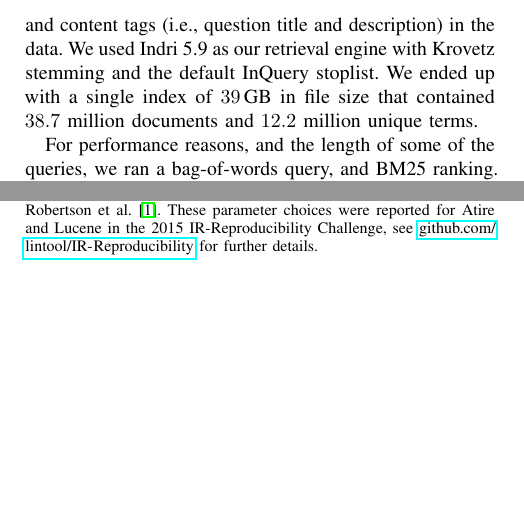
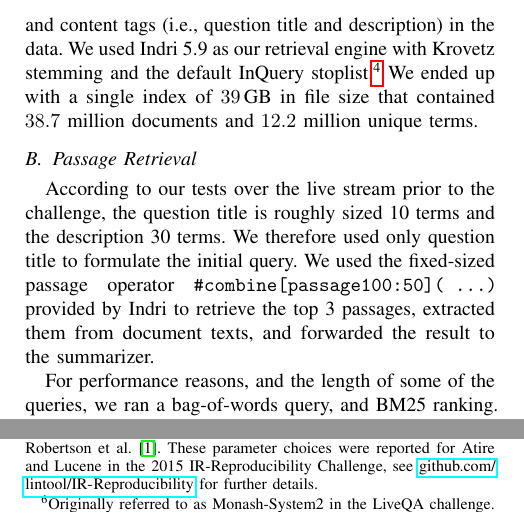
Before and after one commit to rmit-ir/RMIT-TREC-LiveQA15-notebook, a LaTeX paper (p.tex): two parts of the columns of page 1 of 2 before the commit and two parts of the columns of page 1 of 3 after it, joined at a grey line, cut so that both start at the same text, the shorter picture padded with empty space. Compiled offline with pdfLaTeX.

Commit message:
Added some details about passage retrieval

```diff
--- a/p.tex
+++ b/p.tex
@@ -143,6 +129,0 @@ documents.
-We did not make use of the subject and content tags (i.e., question
-title and description) in the data.
-We used Indri 5.9 as our retrieval engine with Krovetz stemming and
-the default InQuery stoplist.
-We ended up with a single index of \gb{39} in file size that
-contained $38.7$ million documents and $12.2$ million unique terms.
@@ -149,3 +139,7 @@ contained $38.7$ million documents and $12.2$ million unique terms.
+We did not make use of the subject and content tags (i.e., question title and
+description) in the data.  We used Indri 5.9 as our retrieval engine with
+Krovetz stemming and the default InQuery
+stoplist.\footnote{http://www.lemurproject.org/indri.php} We ended up with a
+single index of \gb{39} in file size that contained $38.7$ million documents
+and $12.2$ million unique terms.
 
-For performance reasons, and the length of some of the queries,
-we ran a bag-of-words query, and BM25 ranking.
@@ -155,7 +146,19 @@ our parameter configuration was $k_1=0.9$ and $b=0.4$.
-than the defaults reported by {\citet{rwj+94-trec}}.
-These parameter choices were reported for Atire and Lucene
-in the 2015 IR-Reproducibility Challenge, see
-{\url{github.com/lintool/IR-Reproducibility}} for further
+\subsection{Passage Retrieval}
+\label{sec:passage}
+
+According to our tests over the live stream prior to the challenge, the
+question title is roughly sized 10 terms and the description 30 terms.  We
+therefore used only question title to formulate the initial query.  We used the
+fixed-sized passage operator \texttt{\#combine[passage100:50]( \ldots)}
+provided by Indri to retrieve the top 3 passages, extracted them from document
+texts, and forwarded the result to the summarizer.
+
+For performance reasons, and the length of some of the queries, we ran a
+bag-of-words query, and BM25 ranking.  For BM25, our parameter configuration
+was $k_1=0.9$ and $b=0.4$.  \footnote{The values for $b$ and $k_1$ are
+different than the defaults reported by {\citet{rwj+94-trec}}.  These parameter
+choices were reported for Atire and Lucene in the 2015 IR-Reproducibility
+Challenge, see {\url{github.com/lintool/IR-Reproducibility}} for further
 details.}
 
 \subsection{Summarization}
```
Also changed, not shown: p.tex (27 more changed lines).
